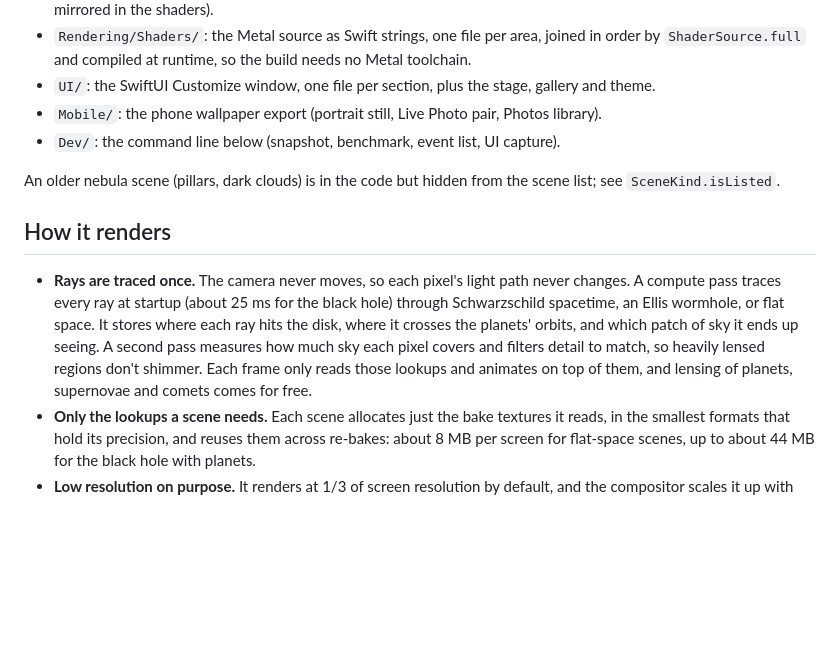
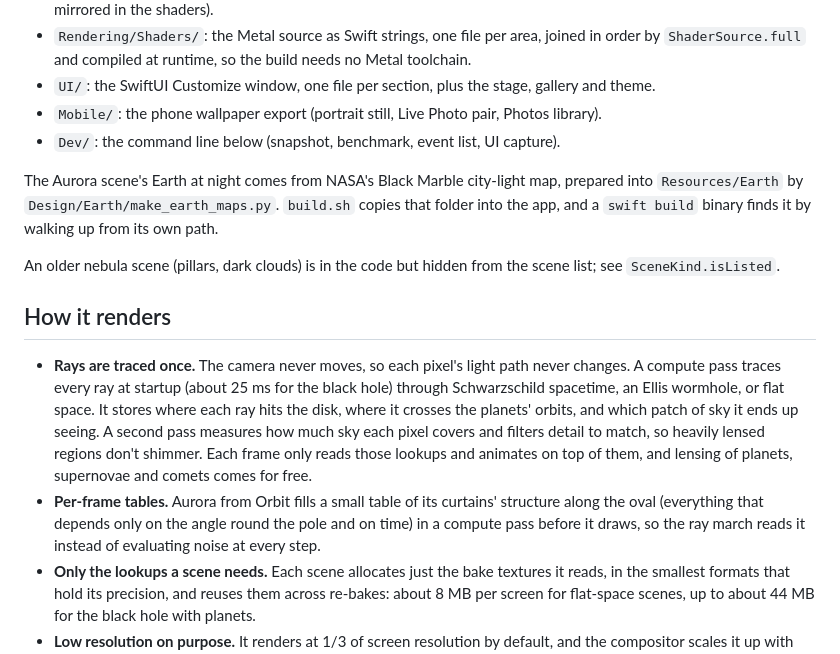
Before and after one commit to narrowstacks/deep-field, a Markdown page: docs/DEVELOPMENT.md, the part around the change. Drawn GitHub-style; blank space fills up the shorter version.

```diff
--- a/docs/DEVELOPMENT.md
+++ b/docs/DEVELOPMENT.md
@@ -34,6 +34,10 @@ Everything is in `Sources/DeepField`:
 - `Mobile/`: the phone wallpaper export (portrait still, Live Photo pair, Photos library).
 - `Dev/`: the command line below (snapshot, benchmark, event list, UI capture).
 
+The Aurora scene's Earth at night comes from NASA's Black Marble city-light map, prepared into
+`Resources/Earth` by `Design/Earth/make_earth_maps.py`. `build.sh` copies that folder into the app,
+and a `swift build` binary finds it by walking up from its own path.
+
 An older nebula scene (pillars, dark clouds) is in the code but hidden from the scene list; see
 `SceneKind.isListed`.
 
@@ -46,6 +50,9 @@ An older nebula scene (pillars, dark clouds) is in the code but hidden from the
   pass measures how much sky each pixel covers and filters detail to match, so heavily lensed
   regions don't shimmer. Each frame only reads those lookups and animates on top of them, and
   lensing of planets, supernovae and comets comes for free.
+- **Per-frame tables.** Aurora from Orbit fills a small table of its curtains' structure along
+  the oval (everything that depends only on the angle round the pole and on time) in a compute
+  pass before it draws, so the ray march reads it instead of evaluating noise at every step.
 - **Only the lookups a scene needs.** Each scene allocates just the bake textures it reads, in
   the smallest formats that hold its precision, and reuses them across re-bakes: about 8 MB per
   screen for flat-space scenes, up to about 44 MB for the black hole with planets.
```
Also changed, not shown: CHANGELOG.md (+3 -0 lines), README.md (+1 -1 lines), Resources/Earth/night-ground.png (added), docs/media/gallery/auroraOrbit.png, docs/site-assets/gallery/auroraOrbit.png, docs/site-assets/gallery/contact-sheet.png, 9 other files.
